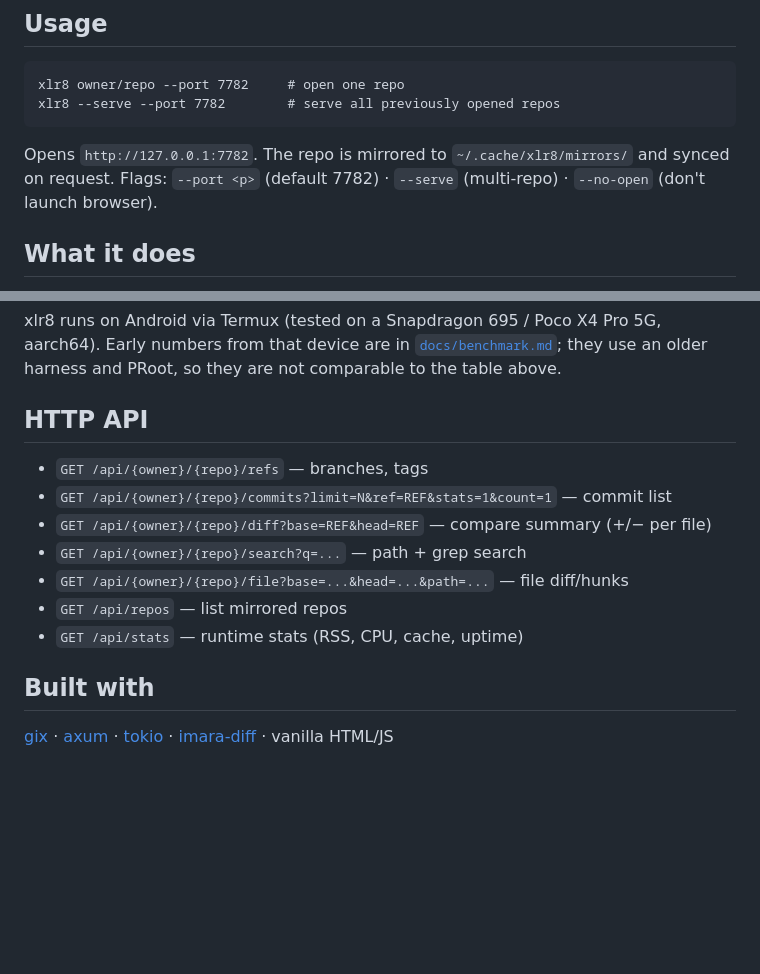
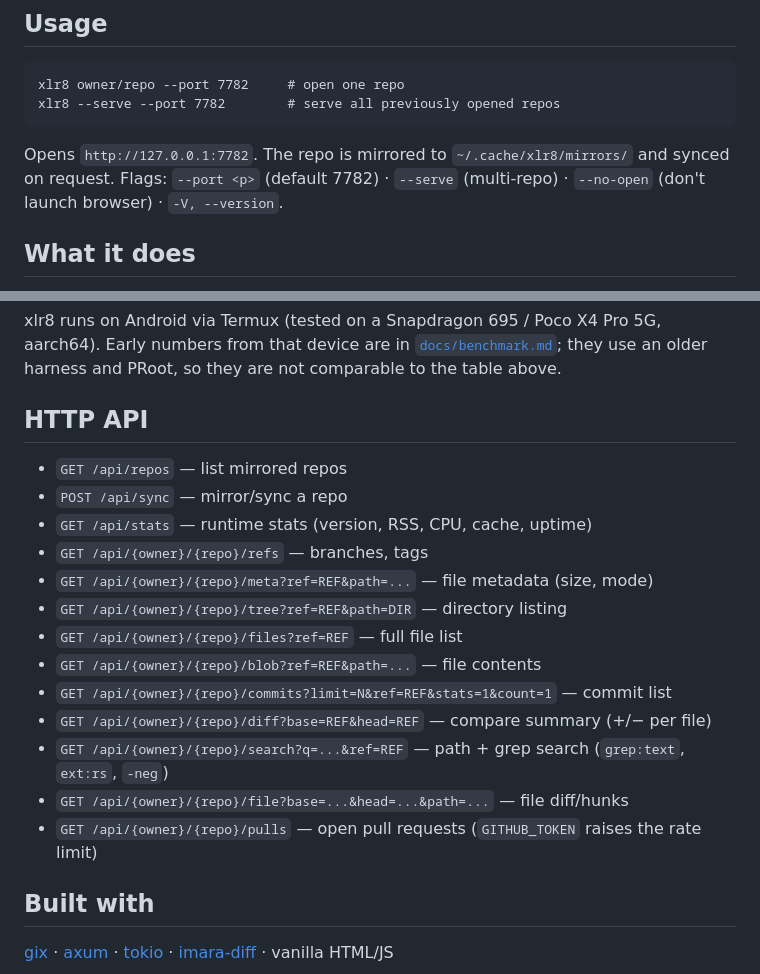
Before and after one commit to Banshal-Yadav/xlr8, a Markdown page: README.md, 2 parts joined by grey strips. Drawn GitHub-style; blank space fills up the shorter version.

Commit message:
docs: complete the HTTP API reference and list --version
Six of the fourteen routes were undocumented: /api/sync, and the
meta, tree, files, blob and pulls endpoints. Also record the ref and
query-syntax params the search endpoint accepts, that meta requires a
path, and the version flag added in ea10279.

````diff
--- a/README.md
+++ b/README.md
@@ -56,7 +56,7 @@ xlr8 --serve --port 7782        # serve all previously opened repos
 ```
 
 Opens `http://127.0.0.1:7782`. The repo is mirrored to `~/.cache/xlr8/mirrors/` and synced on request.
-Flags: `--port <p>` (default 7782) · `--serve` (multi-repo) · `--no-open` (don't launch browser).
+Flags: `--port <p>` (default 7782) · `--serve` (multi-repo) · `--no-open` (don't launch browser) · `-V, --version`.
 
 ## What it does
 
@@ -107,13 +107,19 @@ table above.
 
 ## HTTP API
 
+- `GET /api/repos` — list mirrored repos
+- `POST /api/sync` — mirror/sync a repo
+- `GET /api/stats` — runtime stats (version, RSS, CPU, cache, uptime)
 - `GET /api/{owner}/{repo}/refs` — branches, tags
+- `GET /api/{owner}/{repo}/meta?ref=REF&path=...` — file metadata (size, mode)
+- `GET /api/{owner}/{repo}/tree?ref=REF&path=DIR` — directory listing
+- `GET /api/{owner}/{repo}/files?ref=REF` — full file list
+- `GET /api/{owner}/{repo}/blob?ref=REF&path=...` — file contents
 - `GET /api/{owner}/{repo}/commits?limit=N&ref=REF&stats=1&count=1` — commit list
 - `GET /api/{owner}/{repo}/diff?base=REF&head=REF` — compare summary (+/− per file)
-- `GET /api/{owner}/{repo}/search?q=...` — path + grep search
+- `GET /api/{owner}/{repo}/search?q=...&ref=REF` — path + grep search (`grep:text`, `ext:rs`, `-neg`)
 - `GET /api/{owner}/{repo}/file?base=...&head=...&path=...` — file diff/hunks
-- `GET /api/repos` — list mirrored repos
-- `GET /api/stats` — runtime stats (RSS, CPU, cache, uptime)
+- `GET /api/{owner}/{repo}/pulls` — open pull requests (`GITHUB_TOKEN` raises the rate limit)
 
 ## Built with
 
````
